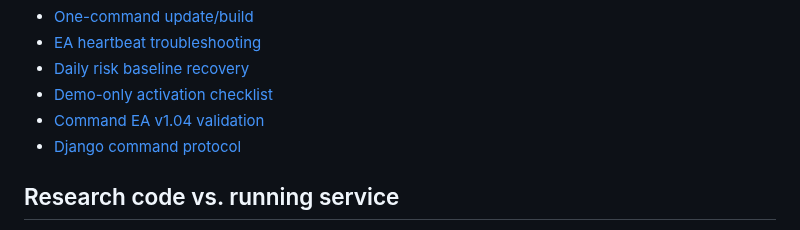
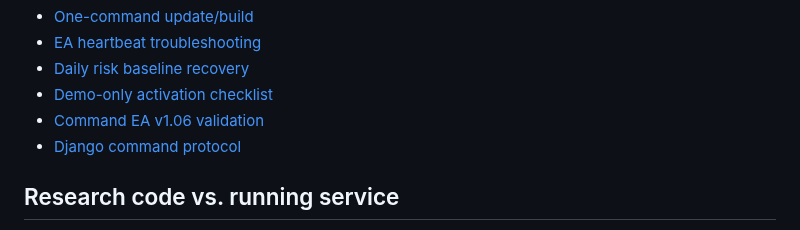
Before and after one commit to amiradmin/ramon-ai-trader, a Markdown page: README.md, the part around the change. GitHub-like rendering.

Commit message:
Correct Ramon v1.06 validation runbook label

```diff
--- a/README.md
+++ b/README.md
@@ -69,7 +69,7 @@ Useful runbooks:
 - [EA heartbeat troubleshooting](docs/EA-HEARTBEAT-TROUBLESHOOTING.md)
 - [Daily risk baseline recovery](docs/operations/daily-risk-baseline-recovery.md)
 - [Demo-only activation checklist](docs/operations/demo-trading-activation.md)
-- [Command EA v1.04 validation](docs/ramon-commandea-v1.06-validation.md)
+- [Command EA v1.06 validation](docs/ramon-commandea-v1.06-validation.md)
 - [Django command protocol](docs/architecture/django-command-ea-protocol-v1.md)
 
 ## Research code vs. running service
```
